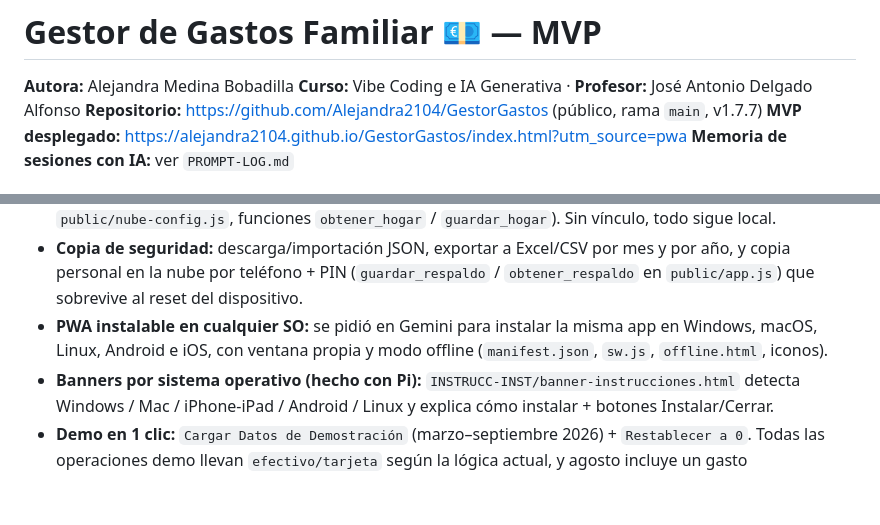
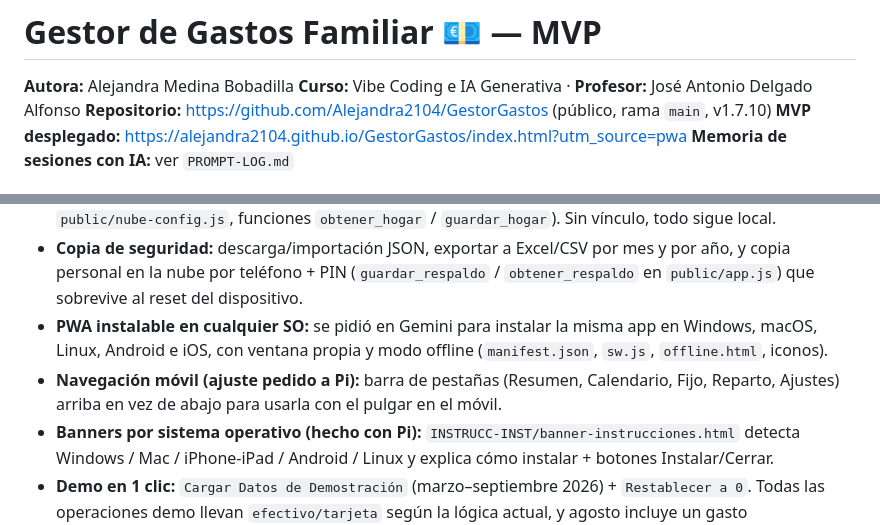
Before and after one commit to Alejandra2104/GestorGastos, a Markdown page: README.md, 2 parts joined by grey strips. Drawn GitHub-style; blank space fills up the shorter version.

Commit message:
Docs: Pi con Supabase y barra de pestanas arriba en PROMPT-LOG y README

```diff
--- a/README.md
+++ b/README.md
@@ -2,7 +2,7 @@
 
 **Autora:** Alejandra Medina Bobadilla
 **Curso:** Vibe Coding e IA Generativa · **Profesor:** José Antonio Delgado Alfonso
-**Repositorio:** https://github.com/Alejandra2104/GestorGastos (público, rama `main`, v1.7.7)
+**Repositorio:** https://github.com/Alejandra2104/GestorGastos (público, rama `main`, v1.7.10)
 **MVP desplegado:** https://alejandra2104.github.io/GestorGastos/index.html?utm_source=pwa
 **Memoria de sesiones con IA:** ver `PROMPT-LOG.md`
 
@@ -25,6 +25,7 @@ Este MVP es una app familiar compartida, instalable y offline, que permite apunt
 * **Hogar compartido en la nube (Supabase):** vincular teléfonos con un código (`public/nube.js` + `public/nube-config.js`, funciones `obtener_hogar` / `guardar_hogar`). Sin vínculo, todo sigue local.
 * **Copia de seguridad:** descarga/importación JSON, exportar a Excel/CSV por mes y por año, y copia personal en la nube por teléfono + PIN (`guardar_respaldo` / `obtener_respaldo` en `public/app.js`) que sobrevive al reset del dispositivo.
 * **PWA instalable en cualquier SO:** se pidió en Gemini para instalar la misma app en Windows, macOS, Linux, Android e iOS, con ventana propia y modo offline (`manifest.json`, `sw.js`, `offline.html`, iconos).
+* **Navegación móvil (ajuste pedido a Pi):** barra de pestañas (Resumen, Calendario, Fijo, Reparto, Ajustes) arriba en vez de abajo para usarla con el pulgar en el móvil.
 * **Banners por sistema operativo (hecho con Pi):** `INSTRUCC-INST/banner-instrucciones.html` detecta Windows / Mac / iPhone-iPad / Android / Linux y explica cómo instalar + botones Instalar/Cerrar.
 * **Demo en 1 clic:** `Cargar Datos de Demostración` (marzo–septiembre 2026) + `Restablecer a 0`. Todas las operaciones demo llevan `efectivo/tarjeta` según la lógica actual, y agosto incluye un gasto extraordinario (reforma baño 2.800 €) para mostrar un déficit real frente a la meta y probar el plan de recuperación. Si tras una actualización ves la lógica anterior, pulsa `Restablecer a 0` y `Cargar Datos` de nuevo (el navegador conserva la demo vieja) y recarga fuerte la página.
 
```
Also changed, not shown: PROMPT-LOG.md (+3 -2 lines).
